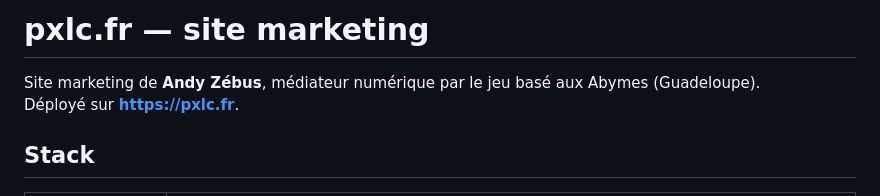
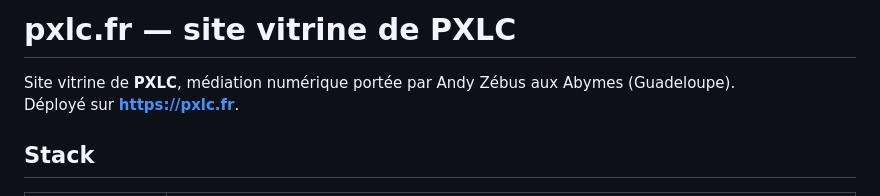
Before and after one commit to seyken971/pxlc-nuxt, a Markdown page: README.md, the part around the change. GitHub-like rendering.

Commit message:
docs : README — titre et intro alignés sur « site vitrine de PXLC »

```diff
--- a/README.md
+++ b/README.md
@@ -1,6 +1,6 @@
-# pxlc.fr — site marketing
+# pxlc.fr — site vitrine de PXLC
 
-Site marketing de **Andy Zébus**, médiateur numérique par le jeu basé aux Abymes (Guadeloupe).
+Site vitrine de **PXLC**, médiation numérique portée par Andy Zébus aux Abymes (Guadeloupe).
 Déployé sur **https://pxlc.fr**.
 
 ## Stack
```
